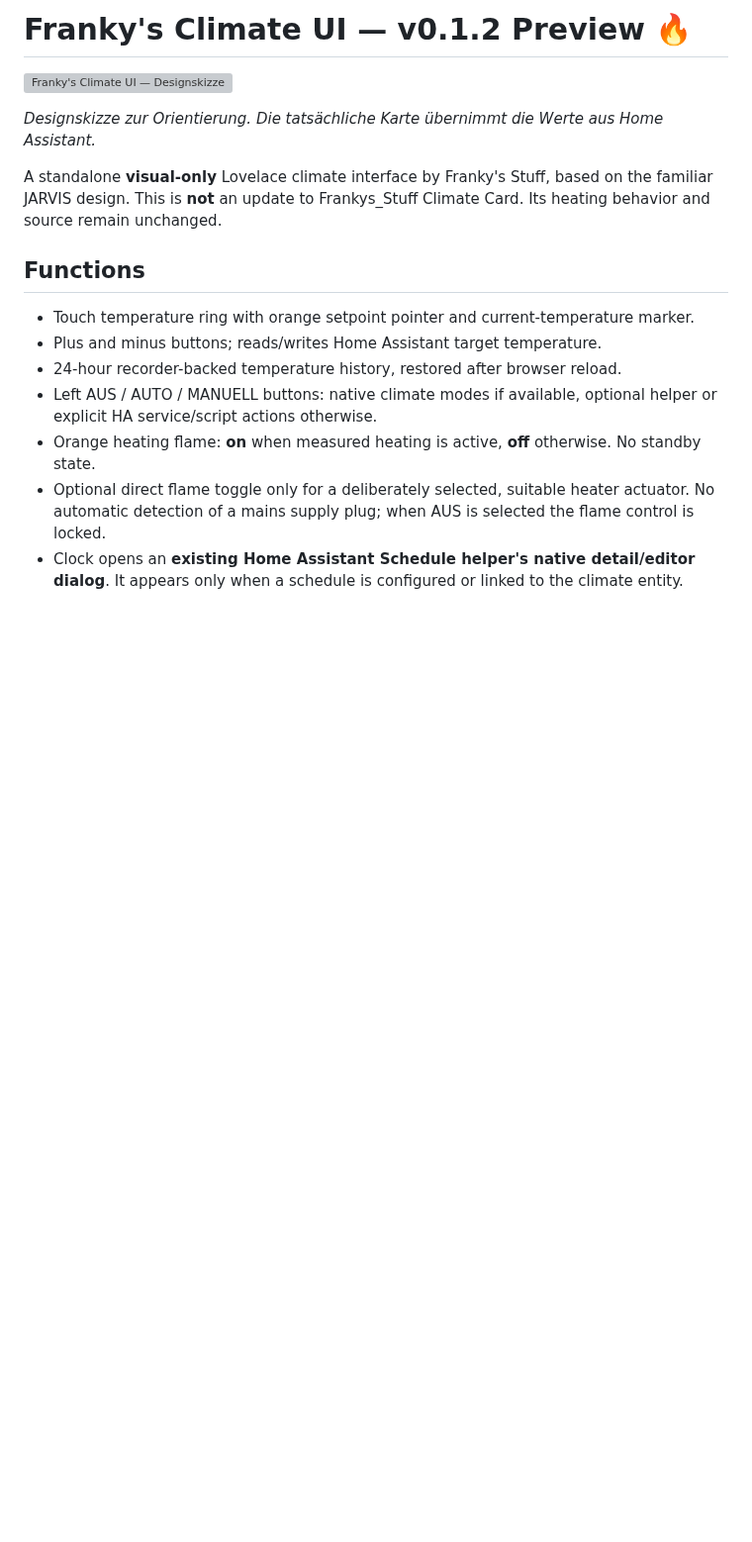
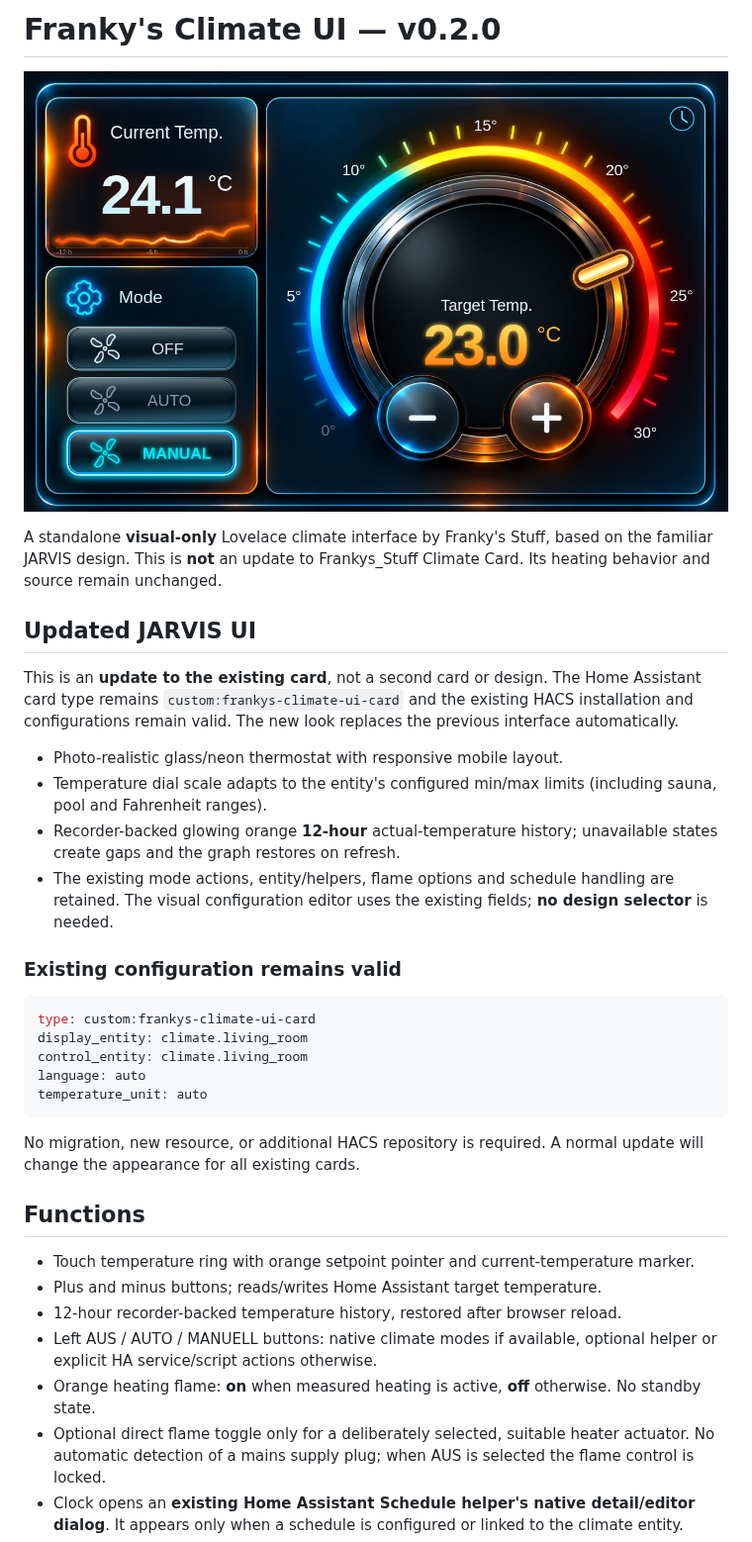
Before and after one commit to Franz1302/frankys-climate-ui, a Markdown page: README.md, the part around the change. Shown at 99% size. Drawn GitHub-style; pictures changed too: images/climate-ui-v0.2.0-preview.png (added); blank space fills up the shorter version; grey boxes are pictures that could not be loaded.

````diff
--- a/README.md
+++ b/README.md
@@ -1,17 +1,36 @@
-# Franky's Climate UI — v0.1.2 Preview 🔥
+# Franky's Climate UI — v0.2.0
 
-![Franky's Climate UI — Designskizze](https://raw.githubusercontent.com/Franz1302/frankys-climate-ui/main/images/climate-ui-preview.svg)
+![Climate UI v0.2.0 in Home Assistant](images/climate-ui-v0.2.0-preview.png)
 
-*Designskizze zur Orientierung. Die tatsächliche Karte übernimmt die Werte aus Home Assistant.*
+A standalone **visual-only** Lovelace climate interface by Franky's Stuff, based on the familiar JARVIS design. This is **not** an update to Frankys_Stuff Climate Card. Its heating behavior and source remain unchanged.
 
 
-A standalone **visual-only** Lovelace climate interface by Franky's Stuff, based on the familiar JARVIS design. This is **not** an update to Frankys_Stuff Climate Card. Its heating behavior and source remain unchanged.
+## Updated JARVIS UI
+
+This is an **update to the existing card**, not a second card or design. The Home Assistant card type remains `custom:frankys-climate-ui-card` and the existing HACS installation and configurations remain valid. The new look replaces the previous interface automatically.
+
+- Photo-realistic glass/neon thermostat with responsive mobile layout.
+- Temperature dial scale adapts to the entity's configured min/max limits (including sauna, pool and Fahrenheit ranges).
+- Recorder-backed glowing orange **12-hour** actual-temperature history; unavailable states create gaps and the graph restores on refresh.
+- The existing mode actions, entity/helpers, flame options and schedule handling are retained. The visual configuration editor uses the existing fields; **no design selector** is needed.
+
+### Existing configuration remains valid
+
+```yaml
+type: custom:frankys-climate-ui-card
+display_entity: climate.living_room
+control_entity: climate.living_room
+language: auto
+temperature_unit: auto
+```
+
+No migration, new resource, or additional HACS repository is required. A normal update will change the appearance for all existing cards.
 
 ## Functions
 
 - Touch temperature ring with orange setpoint pointer and current-temperature marker.
 - Plus and minus buttons; reads/writes Home Assistant target temperature.
-- 24-hour recorder-backed temperature history, restored after browser reload.
+- 12-hour recorder-backed temperature history, restored after browser reload.
 - Left AUS / AUTO / MANUELL buttons: native climate modes if available, optional helper or explicit HA service/script actions otherwise.
 - Orange heating flame: **on** when measured heating is active, **off** otherwise. No standby state.
 - Optional direct flame toggle only for a deliberately selected, suitable heater actuator. No automatic detection of a mains supply plug; when AUS is selected the flame control is locked.
````
Also changed, not shown: 4 other files.
